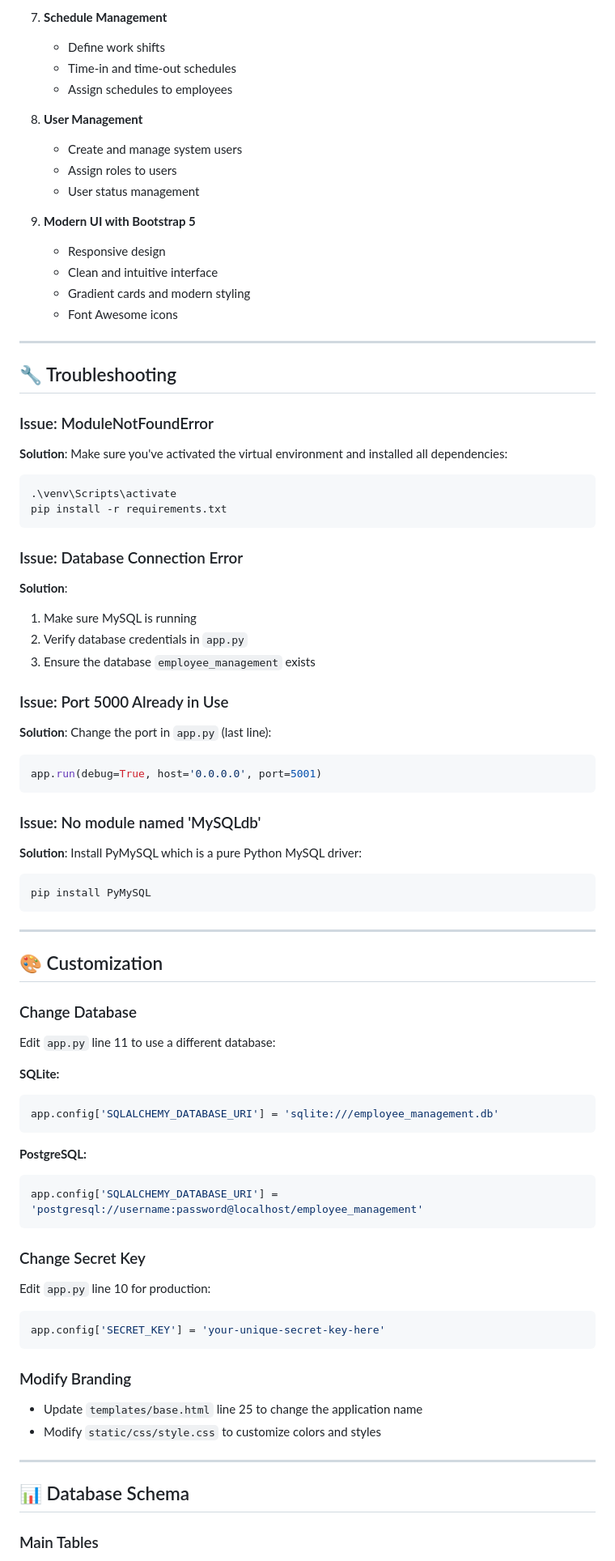
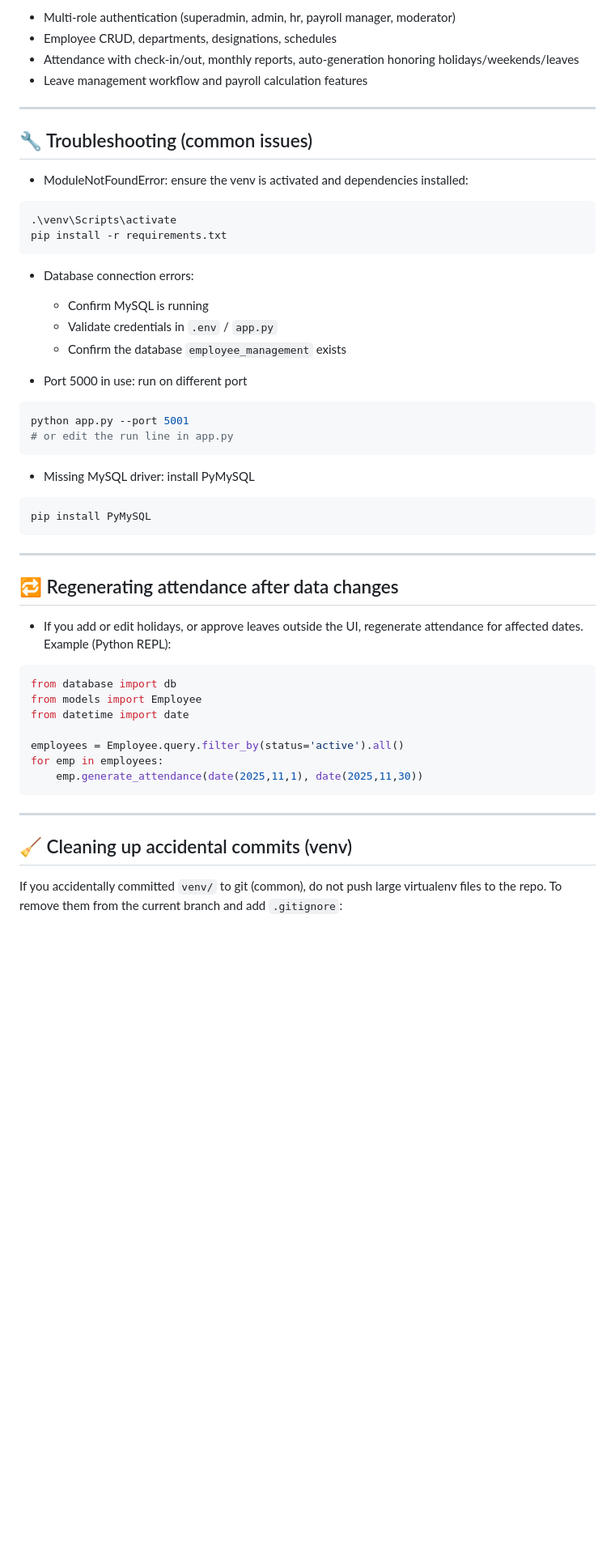
Before and after one commit to vikasprajapat2/HRMS, a Markdown page: SETUP_GUIDE.md, the part around one of its changes. Shown at 81% size. Rendered like a GitHub page; blank space fills up the shorter version.

Commit message:
docs: update SETUP_GUIDE.md

````diff
--- a/SETUP_GUIDE.md
+++ b/SETUP_GUIDE.md
@@ -165,85 +100,56 @@ employee-management-python/
-7. **Schedule Management**
-   - Define work shifts
-   - Time-in and time-out schedules
-   - Assign schedules to employees
-
-8. **User Management**
-   - Create and manage system users
-   - Assign roles to users
-   - User status management
-
-9. **Modern UI with Bootstrap 5**
-   - Responsive design
-   - Clean and intuitive interface
-   - Gradient cards and modern styling
-   - Font Awesome icons
+- Multi-role authentication (superadmin, admin, hr, payroll manager, moderator)
+- Employee CRUD, departments, designations, schedules
+- Attendance with check-in/out, monthly reports, auto-generation honoring holidays/weekends/leaves
+- Leave management workflow and payroll calculation features
 
 ---
 
-## 🔧 Troubleshooting
+## 🔧 Troubleshooting (common issues)
 
-### Issue: ModuleNotFoundError
+- ModuleNotFoundError: ensure the venv is activated and dependencies installed:
 
-**Solution**: Make sure you've activated the virtual environment and installed all dependencies:
 ```powershell
 .\venv\Scripts\activate
 pip install -r requirements.txt
 ```
 
-### Issue: Database Connection Error
+- Database connection errors:
+  - Confirm MySQL is running
+  - Validate credentials in `.env` / `app.py`
+  - Confirm the database `employee_management` exists
 
-**Solution**:
-1. Make sure MySQL is running
-2. Verify database credentials in `app.py`
-3. Ensure the database `employee_management` exists
+- Port 5000 in use: run on different port
 
-### Issue: Port 5000 Already in Use
-
-**Solution**: Change the port in `app.py` (last line):
-```python
-app.run(debug=True, host='0.0.0.0', port=5001)
+```powershell
+python app.py --port 5001
+# or edit the run line in app.py
 ```
 
-### Issue: No module named 'MySQLdb'
+- Missing MySQL driver: install PyMySQL
 
-**Solution**: Install PyMySQL which is a pure Python MySQL driver:
 ```powershell
 pip install PyMySQL
 ```
 
 ---
 
-## 🎨 Customization
+## 🔁 Regenerating attendance after data changes
 
-### Change Database
+- If you add or edit holidays, or approve leaves outside the UI, regenerate attendance for affected dates. Example (Python REPL):
 
-Edit `app.py` line 11 to use a different database:
+```python
+from database import db
+from models import Employee
+from datetime import date
 
-**SQLite:**
-```python
-app.config['SQLALCHEMY_DATABASE_URI'] = 'sqlite:///employee_management.db'
+employees = Employee.query.filter_by(status='active').all()
+for emp in employees:
+    emp.generate_attendance(date(2025,11,1), date(2025,11,30))
 ```
-
-**PostgreSQL:**
-```python
-app.config['SQLALCHEMY_DATABASE_URI'] = 'postgresql://username:password@localhost/employee_management'
-```
-
-### Change Secret Key
-
-Edit `app.py` line 10 for production:
-```python
-app.config['SECRET_KEY'] = 'your-unique-secret-key-here'
-```
-
-### Modify Branding
-
-- Update `templates/base.html` line 25 to change the application name
-- Modify `static/css/style.css` to customize colors and styles
 
 ---
 
-## 📊 Database Schema
+## 🧹 Cleaning up accidental commits (venv)
 
-### Main Tables
+If you accidentally committed `venv/` to git (common), do not push large virtualenv files to the repo. To remove them from the current branch and add `.gitignore`:
 
````
Also changed, not shown: other parts of SETUP_GUIDE.md (+65 -186 lines).
